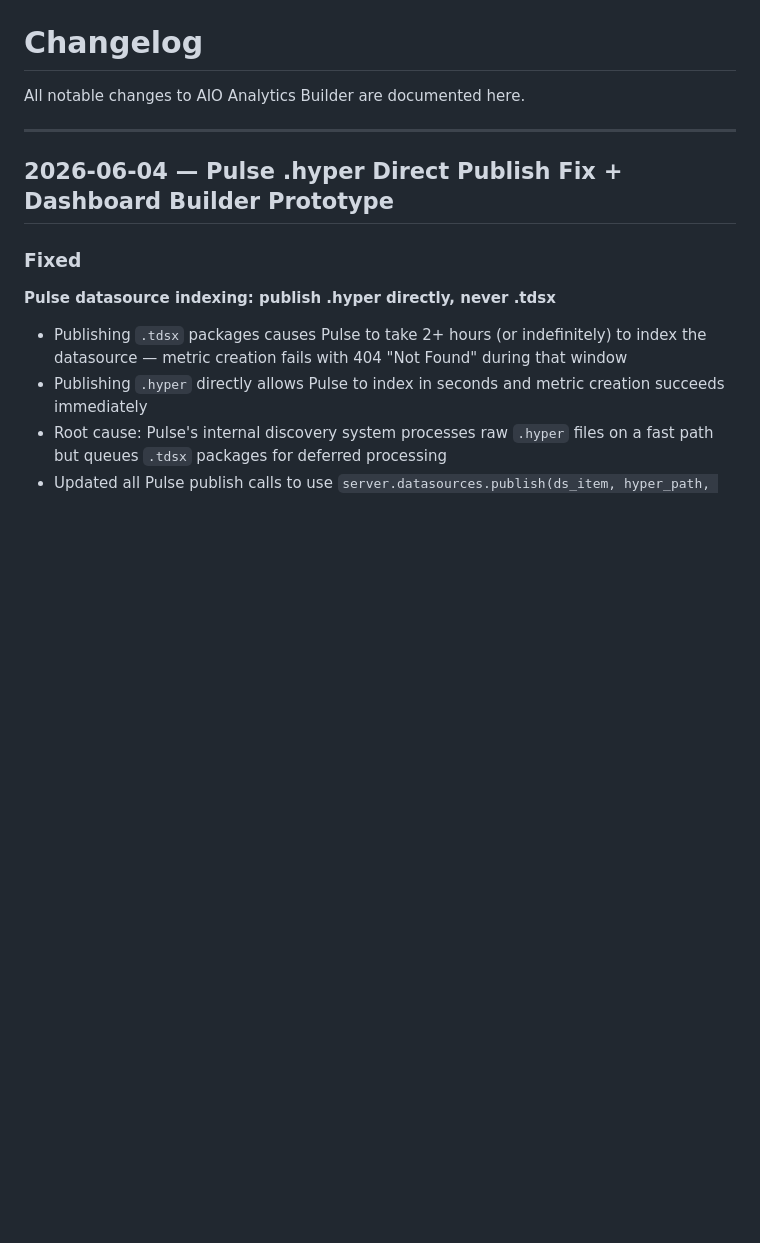
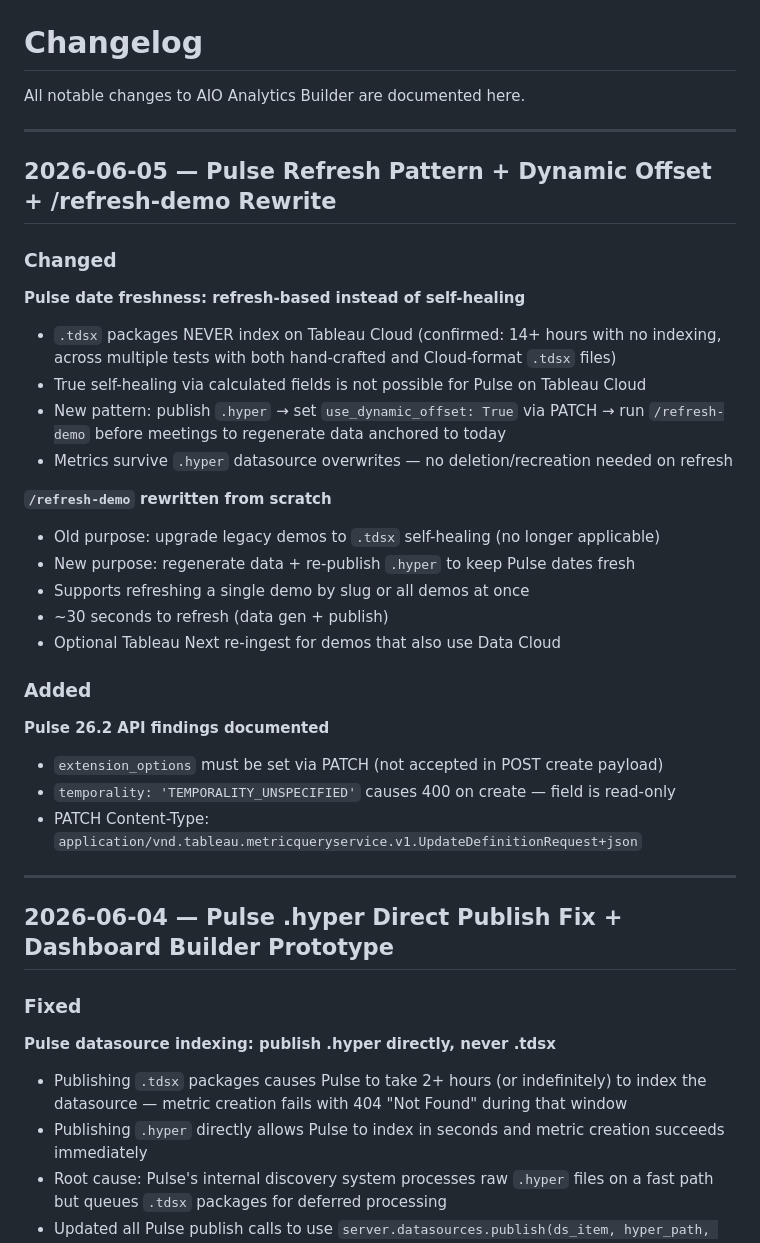
Before and after one commit to metorpey063/AIO-Analytics-Builder, a Markdown page: CHANGELOG.md, the part around the change. Rendered like a GitHub page; blank space fills up the shorter version.

```diff
--- a/CHANGELOG.md
+++ b/CHANGELOG.md
@@ -1,6 +1,32 @@
 # Changelog
 
 All notable changes to AIO Analytics Builder are documented here.
+
+---
+
+## 2026-06-05 — Pulse Refresh Pattern + Dynamic Offset + /refresh-demo Rewrite
+
+### Changed
+
+**Pulse date freshness: refresh-based instead of self-healing**
+- `.tdsx` packages NEVER index on Tableau Cloud (confirmed: 14+ hours with no indexing, across multiple tests with both hand-crafted and Cloud-format `.tdsx` files)
+- True self-healing via calculated fields is not possible for Pulse on Tableau Cloud
+- New pattern: publish `.hyper` → set `use_dynamic_offset: True` via PATCH → run `/refresh-demo` before meetings to regenerate data anchored to today
+- Metrics survive `.hyper` datasource overwrites — no deletion/recreation needed on refresh
+
+**`/refresh-demo` rewritten from scratch**
+- Old purpose: upgrade legacy demos to `.tdsx` self-healing (no longer applicable)
+- New purpose: regenerate data + re-publish `.hyper` to keep Pulse dates fresh
+- Supports refreshing a single demo by slug or all demos at once
+- ~30 seconds to refresh (data gen + publish)
+- Optional Tableau Next re-ingest for demos that also use Data Cloud
+
+### Added
+
+**Pulse 26.2 API findings documented**
+- `extension_options` must be set via PATCH (not accepted in POST create payload)
+- `temporality: 'TEMPORALITY_UNSPECIFIED'` causes 400 on create — field is read-only
+- PATCH Content-Type: `application/vnd.tableau.metricqueryservice.v1.UpdateDefinitionRequest+json`
 
 ---
 
```
Also changed, not shown: .claude/commands/refresh-demo.md (+108 -104 lines), CLAUDE.md (+6 -3 lines).
